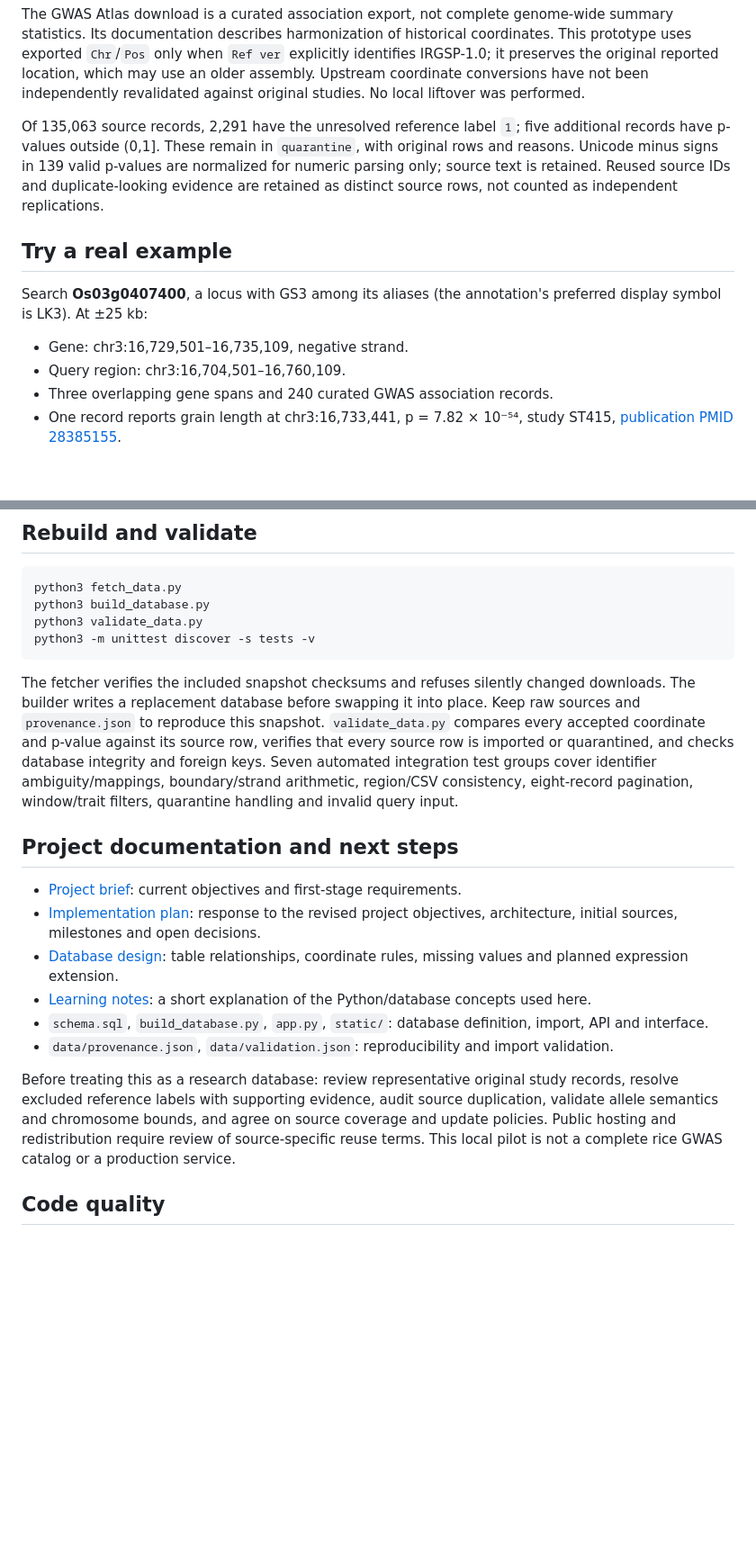
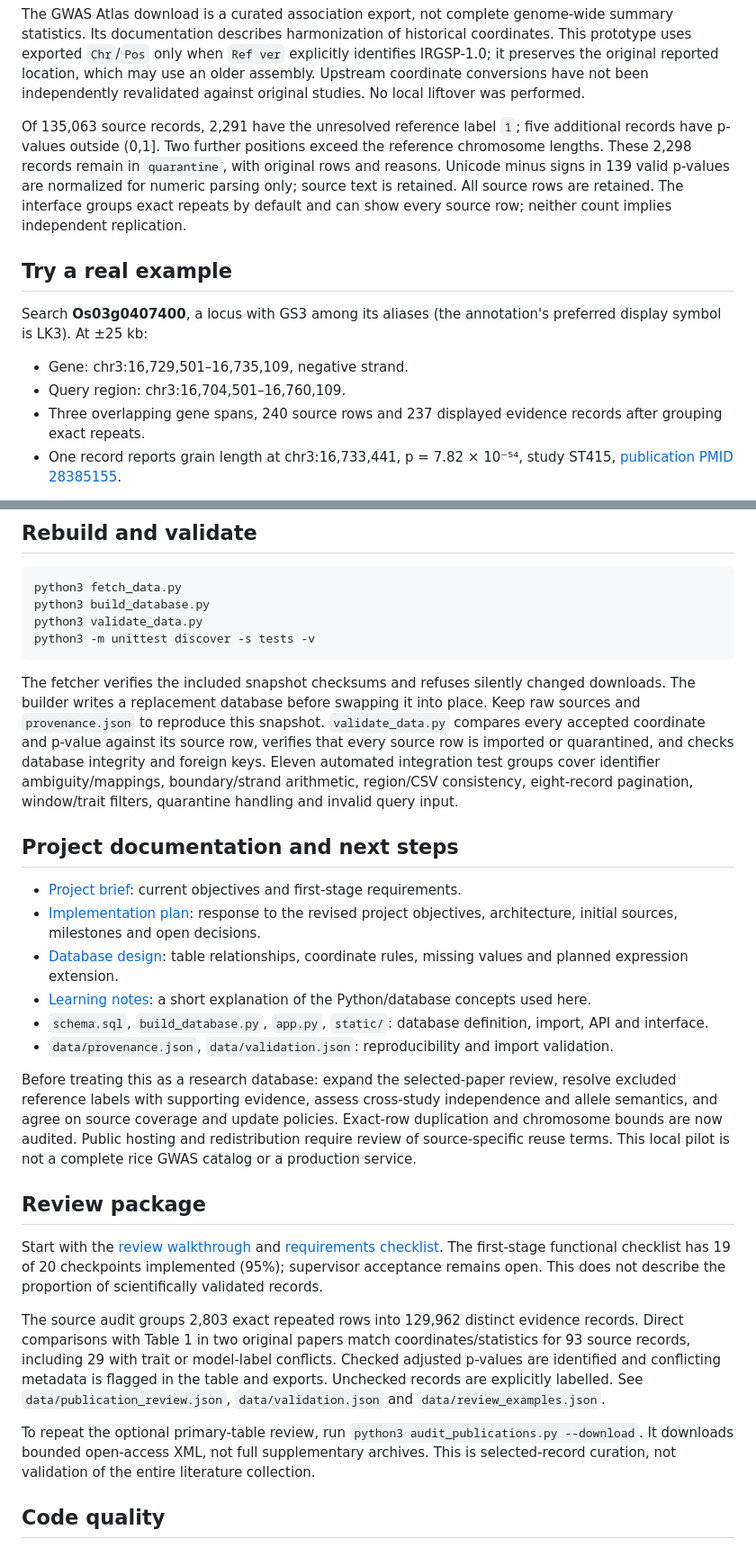
Before and after one commit to s4sharif/rice-gene-explorer, a Markdown page: README.md, 2 parts joined by grey strips. Shown at 90% size. GitHub-like rendering; blank space fills up the shorter version.

````diff
--- a/README.md
+++ b/README.md
@@ -51,7 +51,7 @@ Sources: [RAP-DB downloads](https://rapdb.dna.naro.go.jp/download/irgsp1.html),
 
 The GWAS Atlas download is a curated association export, not complete genome-wide summary statistics. Its documentation describes harmonization of historical coordinates. This prototype uses exported `Chr`/`Pos` only when `Ref ver` explicitly identifies IRGSP-1.0; it preserves the original reported location, which may use an older assembly. Upstream coordinate conversions have not been independently revalidated against original studies. No local liftover was performed.
 
-Of 135,063 source records, 2,291 have the unresolved reference label `1`; five additional records have p-values outside (0,1]. These remain in `quarantine`, with original rows and reasons. Unicode minus signs in 139 valid p-values are normalized for numeric parsing only; source text is retained. Reused source IDs and duplicate-looking evidence are retained as distinct source rows, not counted as independent replications.
+Of 135,063 source records, 2,291 have the unresolved reference label `1`; five additional records have p-values outside (0,1]. Two further positions exceed the reference chromosome lengths. These 2,298 records remain in `quarantine`, with original rows and reasons. Unicode minus signs in 139 valid p-values are normalized for numeric parsing only; source text is retained. All source rows are retained. The interface groups exact repeats by default and can show every source row; neither count implies independent replication.
 
 ## Try a real example
 
@@ -59,7 +59,7 @@ Search **Os03g0407400**, a locus with GS3 among its aliases (the annotation's pr
 
 - Gene: chr3:16,729,501–16,735,109, negative strand.
 - Query region: chr3:16,704,501–16,760,109.
-- Three overlapping gene spans and 240 curated GWAS association records.
+- Three overlapping gene spans, 240 source rows and 237 displayed evidence records after grouping exact repeats.
 - One record reports grain length at chr3:16,733,441, p = 7.82 × 10⁻⁵⁴, study ST415, [publication PMID 28385155](https://pubmed.ncbi.nlm.nih.gov/28385155/).
 
 This example demonstrates retrieval of published evidence. It does not establish causality or independently reproduce that study's analysis. Record counts include correlated observations and potentially repeated source entries.
@@ -75,7 +75,7 @@ python3 validate_data.py
 python3 -m unittest discover -s tests -v
 ```
 
-The fetcher verifies the included snapshot checksums and refuses silently changed downloads. The builder writes a replacement database before swapping it into place. Keep raw sources and `provenance.json` to reproduce this snapshot. `validate_data.py` compares every accepted coordinate and p-value against its source row, verifies that every source row is imported or quarantined, and checks database integrity and foreign keys. Seven automated integration test groups cover identifier ambiguity/mappings, boundary/strand arithmetic, region/CSV consistency, eight-record pagination, window/trait filters, quarantine handling and invalid query input.
+The fetcher verifies the included snapshot checksums and refuses silently changed downloads. The builder writes a replacement database before swapping it into place. Keep raw sources and `provenance.json` to reproduce this snapshot. `validate_data.py` compares every accepted coordinate and p-value against its source row, verifies that every source row is imported or quarantined, and checks database integrity and foreign keys. Eleven automated integration test groups cover identifier ambiguity/mappings, boundary/strand arithmetic, region/CSV consistency, eight-record pagination, window/trait filters, quarantine handling and invalid query input.
 
 ## Project documentation and next steps
 
@@ -86,7 +86,15 @@ The fetcher verifies the included snapshot checksums and refuses silently change
 - `schema.sql`, `build_database.py`, `app.py`, `static/`: database definition, import, API and interface.
 - `data/provenance.json`, `data/validation.json`: reproducibility and import validation.
 
-Before treating this as a research database: review representative original study records, resolve excluded reference labels with supporting evidence, audit source duplication, validate allele semantics and chromosome bounds, and agree on source coverage and update policies. Public hosting and redistribution require review of source-specific reuse terms. This local pilot is not a complete rice GWAS catalog or a production service.
+Before treating this as a research database: expand the selected-paper review, resolve excluded reference labels with supporting evidence, assess cross-study independence and allele semantics, and agree on source coverage and update policies. Exact-row duplication and chromosome bounds are now audited. Public hosting and redistribution require review of source-specific reuse terms. This local pilot is not a complete rice GWAS catalog or a production service.
+
+## Review package
+
+Start with the [review walkthrough](docs/review_guide.md) and [requirements checklist](docs/requirements_checklist.md). The first-stage functional checklist has 19 of 20 checkpoints implemented (95%); supervisor acceptance remains open. This does not describe the proportion of scientifically validated records.
+
+The source audit groups 2,803 exact repeated rows into 129,962 distinct evidence records. Direct comparisons with Table 1 in two original papers match coordinates/statistics for 93 source records, including 29 with trait or model-label conflicts. Checked adjusted p-values are identified and conflicting metadata is flagged in the table and exports. Unchecked records are explicitly labelled. See `data/publication_review.json`, `data/validation.json` and `data/review_examples.json`.
+
+To repeat the optional primary-table review, run `python3 audit_publications.py --download`. It downloads bounded open-access XML, not full supplementary archives. This is selected-record curation, not validation of the entire literature collection.
 
 ## Code quality
 
````
Also changed, not shown: other parts of README.md (+4 -4 lines), docs/database_design.md (+9 -1 lines), docs/implementation_plan.md (+2 -2 lines), docs/requirements_checklist.md (added, +34 -0 lines), docs/review_guide.md (added, +42 -0 lines), docs/review_preview.png (added), 14 other files.
